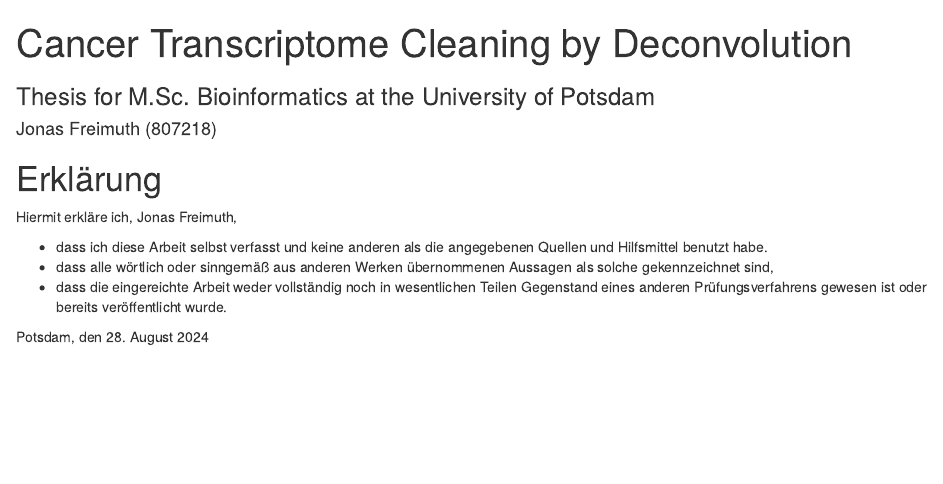
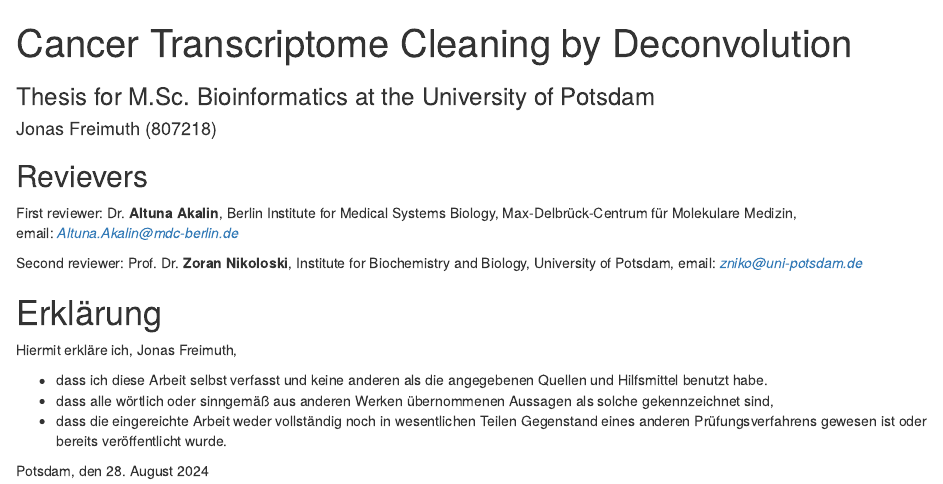
Before and after one commit to jonasfreimuth/master-thesis, an R Markdown document (bookdown/index.Rmd): the page in a window 1100 px wide, from its top. Rendered offline with R 4.5, knitr and Pandoc, with nearby package versions.

Commit message:
bookdown: Add reviewers

```diff
--- a/bookdown/index.Rmd
+++ b/bookdown/index.Rmd
@@ -13,6 +13,17 @@ output:
     latex_engine: xelatex
 bibliography: ../citations/cancer-cleaning_File.bib
 ---
+
+\vspace*{\fill}
+
+## Revievers {.unlisted .unnumbered}
+
+First reviewer: Dr. **Altuna Akalin**, Berlin Institute for Medical Systems
+Biology, Max-Delbrück-Centrum für Molekulare Medizin,
+email:&nbsp;*Altuna.Akalin@mdc-berlin.de*
+
+Second reviewer: Prof. Dr. **Zoran Nikoloski**, Institute for Biochemistry and
+Biology, University of Potsdam, email:&nbsp;*zniko@uni-potsdam.de*
 
 \newpage
 
```
